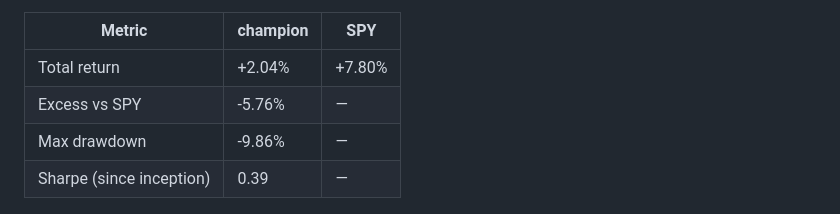
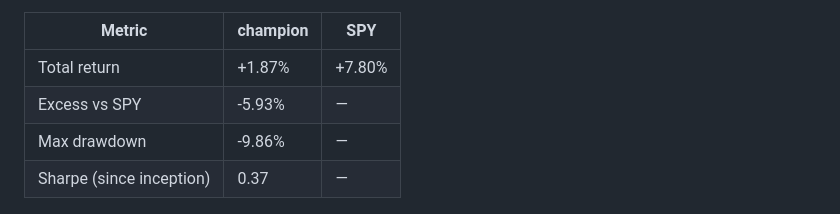
Before and after one commit to andrewr1991/stock-trader, a Markdown page: reports/performance.md, the part around the change printed below. Drawn GitHub-style.

Commit message:
journal: 2026-10-13

```diff
--- a/reports/performance.md
+++ b/reports/performance.md
@@ -4,10 +4,10 @@ _Last updated: 2026-10-13 01:32 UTC · live for 125 days · equity $102,167_
 
 | Metric | champion | SPY |
 |---|---|---|
-| Total return | +2.04% | +7.80% |
-| Excess vs SPY | -5.76% | — |
+| Total return | +1.87% | +7.80% |
+| Excess vs SPY | -5.93% | — |
 | Max drawdown | -9.86% | — |
-| Sharpe (since inception) | 0.39 | — |
+| Sharpe (since inception) | 0.37 | — |
 
 ![champion vs SPY](performance.png)
 
```
Also changed, not shown: other parts of reports/performance.md (+1 -1 lines), reports/performance.png, 1 other file.
